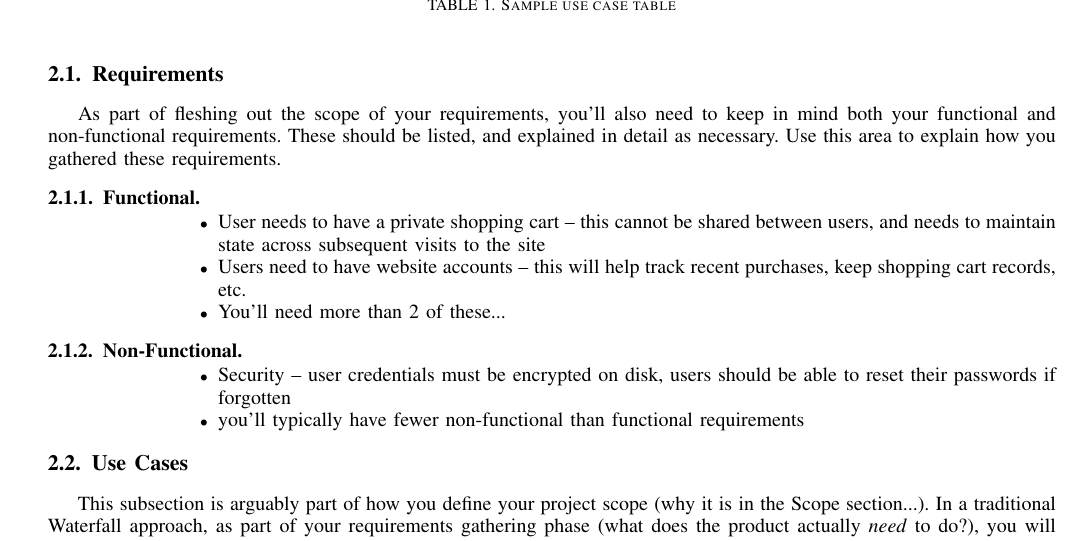
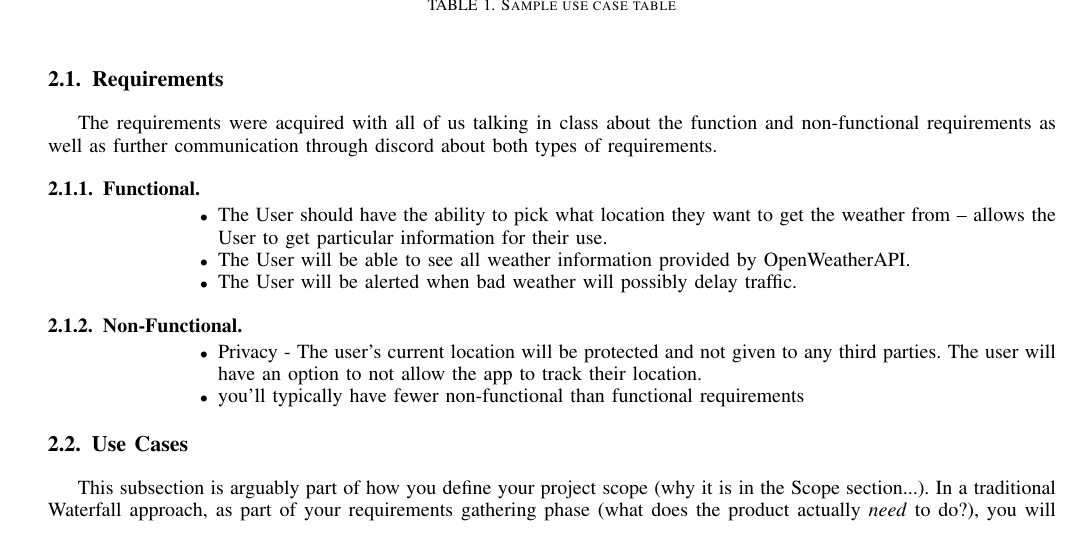
Before and after one commit to andjnewb/csci_352_deliverable, a LaTeX paper (projectSample.tex): part of page 2 of 4, cut so that both start at the same text. Compiled offline with pdfLaTeX.

Commit message:
Update projectSample.tex
Started to add functional and non-functional requirements

```diff
--- a/projectSample.tex
+++ b/projectSample.tex
@@ -223,18 +223,18 @@ If you were doing this under contract for a company, this would be your checklis
 For every sub(sub)section below, make sure to mark which items are basic goals (project won't be done without it) and which ones are stretch goals (it would be really cool to do...).  We will be meeting one-on-one to help identify which goals go where.
 
 \subsection{Requirements}
-As part of fleshing out the scope of your requirements, you'll also need to keep in mind both your functional and non-functional requirements.  These should be listed, and explained in detail as necessary.  Use this area to explain how you gathered these requirements.
+The requirements were acquired with all of us talking in class about the function and non-functional requirements as well as further communication through discord about both types of requirements.
 
 \subsubsection{Functional}
 \begin{itemize}
-\item User needs to have a private shopping cart -- this cannot be shared between users, and needs to maintain state across subsequent visits to the site
-\item Users need to have website accounts -- this will help track recent purchases, keep shopping cart records, etc.
-\item You'll need more than 2 of these...
+\item The User should have the ability to pick what location they want to get the weather from -- allows the User to get particular information for their use.
+\item The User will be able to see all weather information provided by OpenWeatherAPI.
+\item The User will be alerted when bad weather will possibly delay traffic.
 \end{itemize}
 
 \subsubsection{Non-Functional}
 \begin{itemize}
-\item Security -- user credentials must be encrypted on disk, users should be able to reset their passwords if forgotten
+\item Privacy - The user's current location will be protected and not given to any third parties. The user will have an option to not allow the app to track their location.
 \item you'll typically have fewer non-functional than functional requirements
 \end{itemize}
 
```
